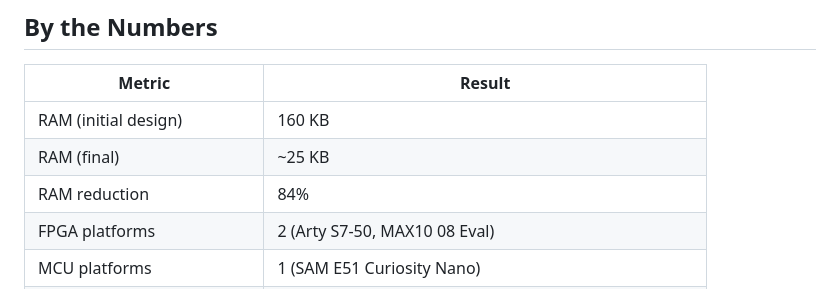
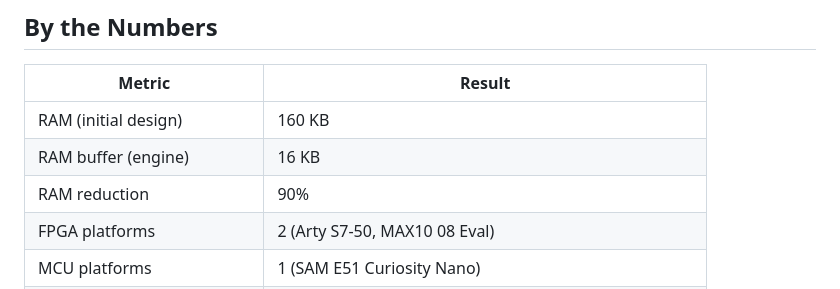
Before and after one commit to emuck/zvibe, a Markdown page: docs/HISTORY.md, the part around the change. Drawn GitHub-style.

```diff
--- a/docs/HISTORY.md
+++ b/docs/HISTORY.md
@@ -219,8 +219,8 @@ testing with latency tracking and @capture directive support.
 | Metric | Result |
 |--------|--------|
 | RAM (initial design) | 160 KB |
-| RAM (final) | ~25 KB |
-| RAM reduction | 84% |
+| RAM buffer (engine) | 16 KB |
+| RAM reduction | 90% |
 | FPGA platforms | 2 (Arty S7-50, MAX10 08 Eval) |
 | MCU platforms | 1 (SAM E51 Curiosity Nano) |
 | FPGA clock speed | 100 MHz (MAX10: +0.946 ns setup slack) |
```
Also changed, not shown: README.md (+2 -2 lines), docs/TARGETS.md (+1 -1 lines).
